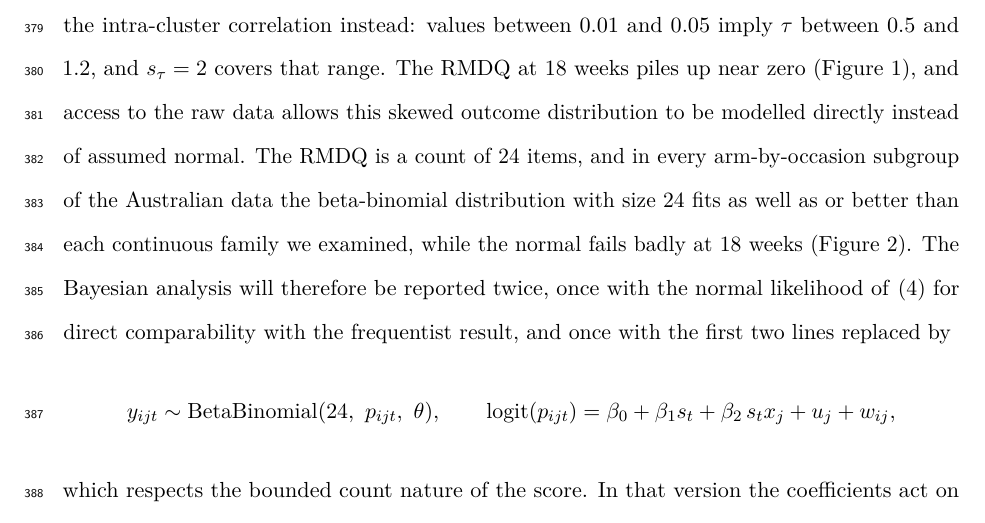
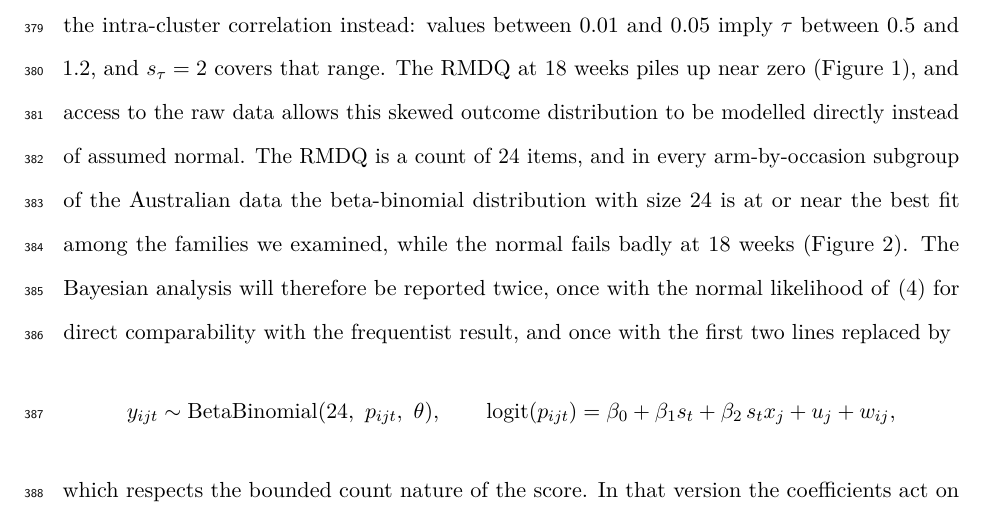
Before and after one commit to jdegenfellner/Resolve_Swiss_Statistical_Analysis_Plan, a LaTeX document (paper.tex): part of page 16 of 28, cut so that both start at the same text. Compiled offline with pdfLaTeX.

Commit message:
Claim only what the AIC table shows for the beta-binomial fit

```diff
--- a/paper.tex
+++ b/paper.tex
@@ -781,8 +781,8 @@ range. The RMDQ at
 data allows this skewed outcome distribution to be modelled directly instead
 of assumed normal. The RMDQ is a count of 24 items, and in every
 arm-by-occasion subgroup of the Australian data the beta-binomial
-distribution with size 24 fits as well as or better than each continuous
-family we examined, while the normal fails badly at 18 weeks
+distribution with size 24 is at or near the best fit among the families we
+examined, while the normal fails badly at 18 weeks
 (Figure~\ref{fig:ausdist}). The Bayesian analysis will therefore be
 reported twice, once with the normal likelihood of \eqref{eq:bayes} for
 direct comparability with the frequentist result, and once with the first two
```
Also changed, not shown: figures/aus_rmdq_box_sap.png, paper.pdf.
